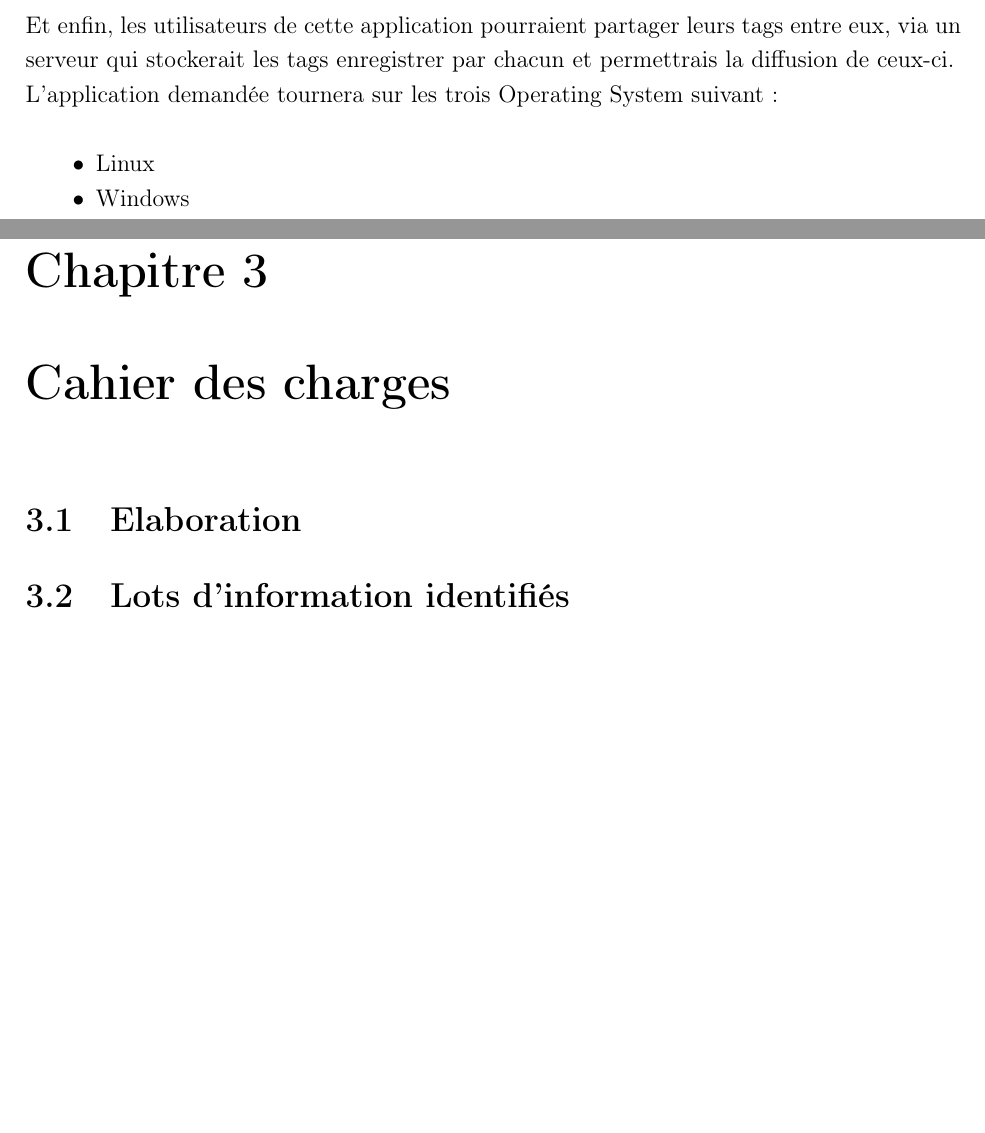
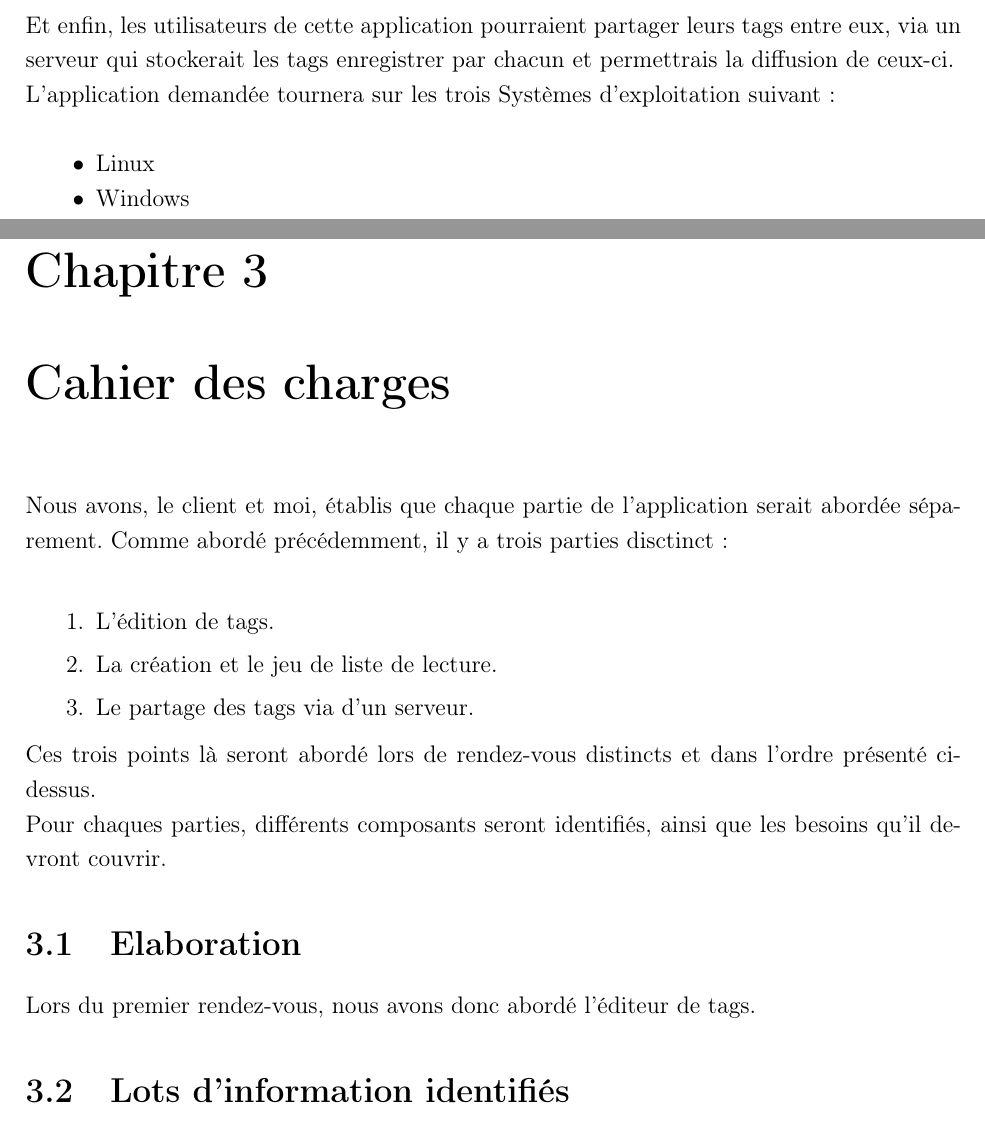
Before and after one commit to thsempai/TFE2014, a LaTeX document (doc/tfe-2014.tex): two parts of pages 7 and 8 of 8, joined at a grey line, cut so that both start at the same text, the shorter picture padded with empty space. Compiled offline with pdfLaTeX.

Commit message:
mise à jour du cahier de charges

```diff
--- a/doc/tfe-2014.tex
+++ b/doc/tfe-2014.tex
@@ -58,7 +58,7 @@ Cette application devrait aussi proposer de pouvoir créer un "tableau de bord"
 
 Et enfin, les utilisateurs de cette application pourraient partager leurs tags entre eux, via un serveur qui stockerait les tags enregistrer par chacun et permettrais la diffusion de ceux-ci.
 
-L'application demandée tournera sur les trois Operating System suivant:\\
+L'application demandée tournera sur les trois Systèmes d'exploitation suivant:\\
 
 \begin{itemize}
 \item Linux
@@ -87,9 +87,30 @@ De plus, la partie serveur, avec partage des tags serait quelque chose de totale
 
 \chapter{Cahier des charges}
 
+Nous avons, le client et moi, établis que chaque partie de l'application serait abordée séparement. Comme abordé précédemment, il y a trois parties disctinct:\\
+
+\begin{enumerate}
+\item L'édition de tags.
+\item La création et le jeu de liste de lecture.
+\item Le partage des tags via d'un serveur.
+\end{enumerate}
+
+Ces trois points là seront abordé lors de rendez-vous distincts et dans l'ordre présenté ci-dessus.
+
+Pour chaques parties, différents composants seront identifiés, ainsi que les besoins qu'il devront couvrir.
+
+% De plus, nous avons abordé notre mode de fonctionnement de travail lors du developpement de l'application:
+
+% Avant de commencer, pour chaque composant de l'application qui aura été identifé, une série de test préparés. Ces tests seront garant du bon fonctionnement du composant et donc de l'application.
+% C'est test seront rédigé par le devellopeur (donc moi) conjointement avec le client afin d'être sûr de couvrir à la fois le coté technique et focntionnelle de l'application.
+
+% Pendant la période de developement, nous ferons des scéances de tests, toutes les 3 semaines.
+% Lors de ces scéances seront présent, trois testeurs (un par Systèmes d'exploitation) et le client.
+
 \section{Elaboration}
 
-% parler du tags ID3 en note de bas de pages ici
+
+Lors du premier rendez-vous, nous avons donc abordé l'éditeur de tags.
 
 \section{Lots d'information identifiés}
 
```
Also changed, not shown: doc/tfe-2014.tex (1 more changed lines).
